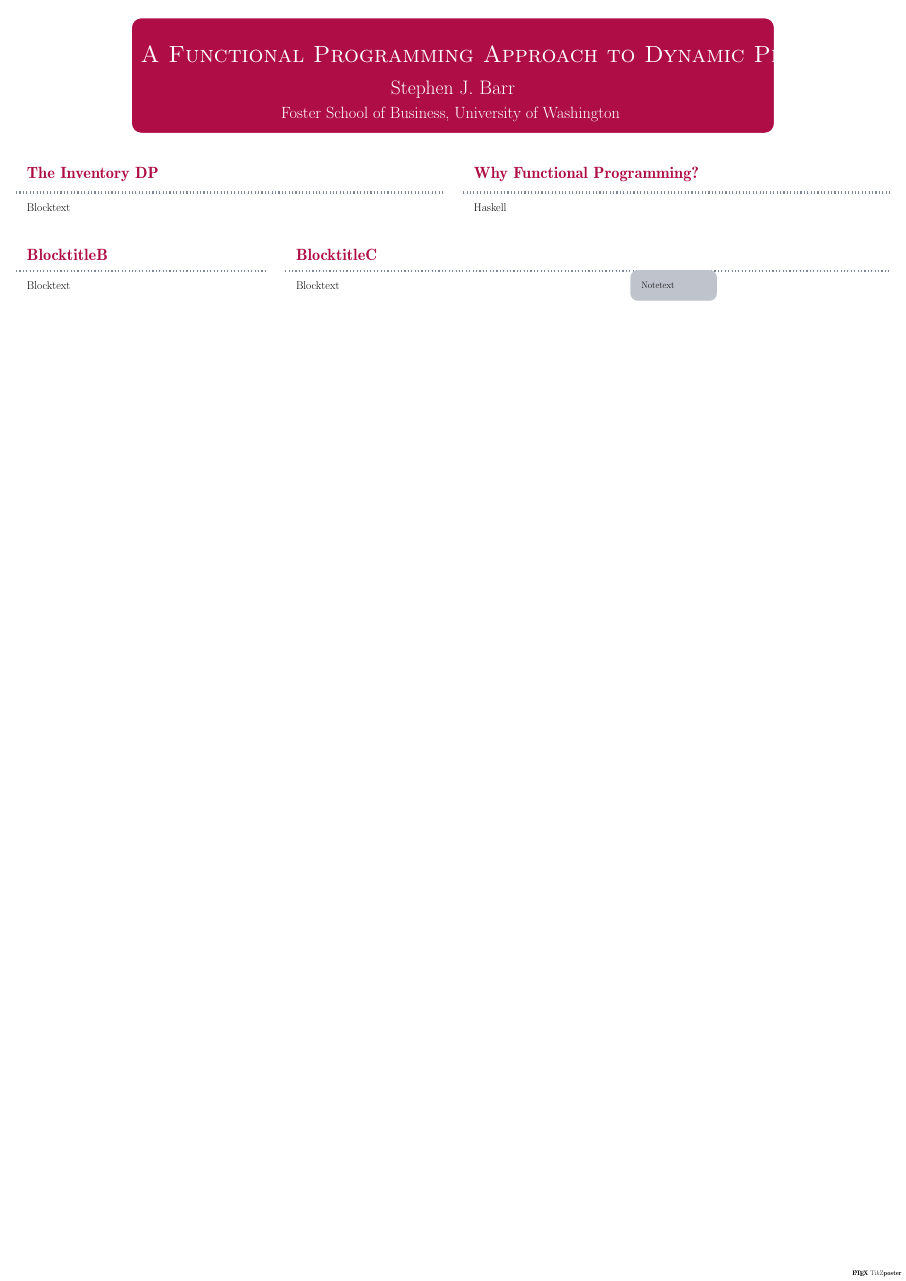
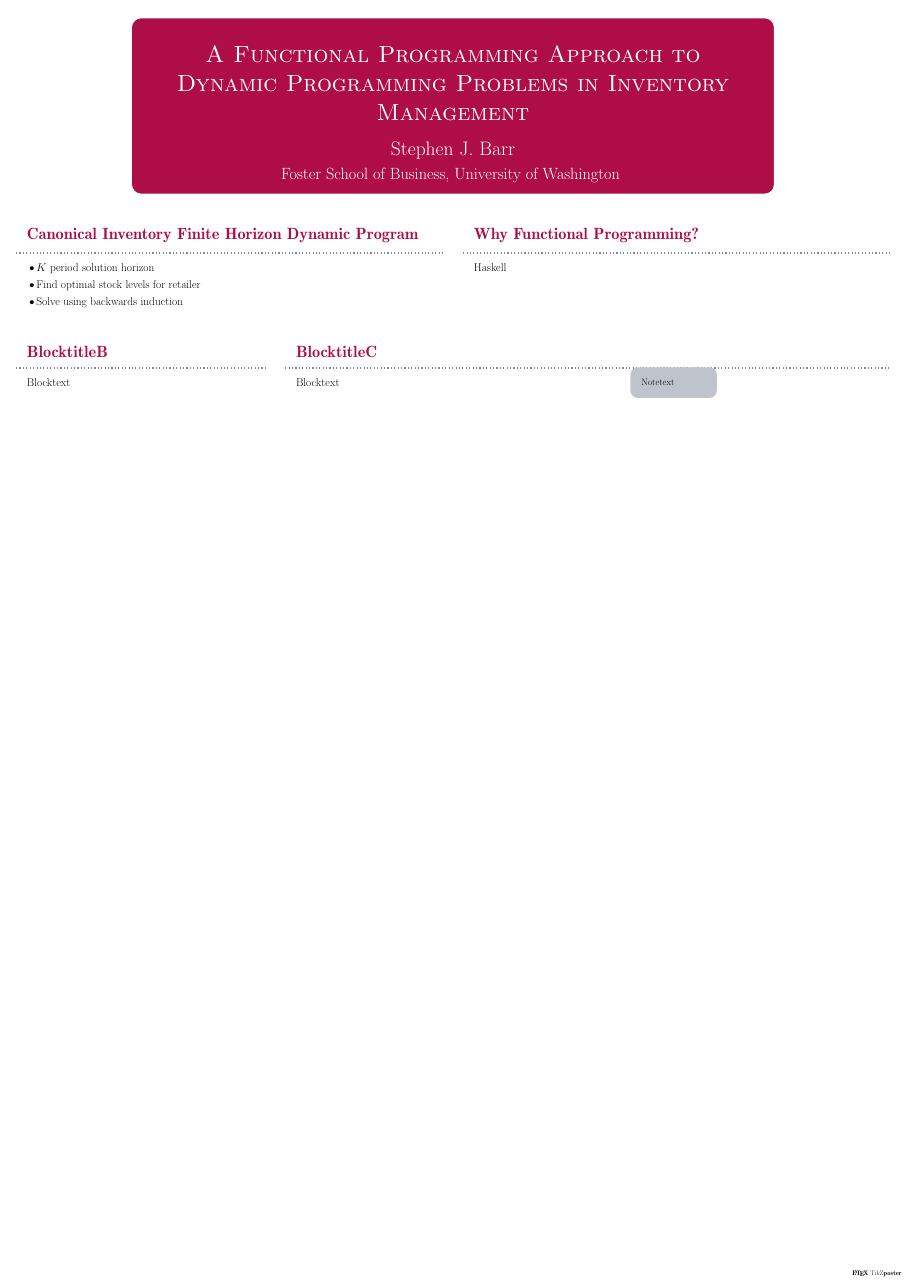
Before and after one commit to stephenjbarr/ics-2015-submission, a LaTeX poster (ics2015-poster/barr-ics-2015.tex): the whole page. Compiled offline with pdfLaTeX; a LaTeX package or settings file that is missing is left out.

Commit message:
Some tiny updates to the poster

```diff
--- a/ics2015-poster/barr-ics-2015.tex
+++ b/ics2015-poster/barr-ics-2015.tex
@@ -1,5 +1,18 @@
 \documentclass{tikzposter} % See Section 3
-\title{A Functional Programming Approach to Dynamic Programming Problems in Inventory Management} \institute{Foster School of Business, University of Washington } % See Section 4.1
+
+
+\makeatletter
+\def\title#1{\gdef\@title{\scalebox{\TP@titletextscale}{%
+\begin{minipage}[t]{\linewidth}
+\centering
+#1
+\par
+\vspace{0.5em}
+\end{minipage}%
+}}}
+\makeatother
+
+\title{A Functional Programming Approach to \\ Dynamic Programming Problems in Inventory Management} \institute{Foster School of Business, University of Washington } % See Section 4.1
 \author{Stephen J. Barr} % \titlegraphic{Logo}
 \usetheme{Simple} % See Section 5
 \begin{document}
@@ -7,7 +20,17 @@
 
 \begin{columns}
 \column{0.5}
-\block{The Inventory DP}{Blocktext} % See Section 4.2
+\block{Canonical Inventory Finite Horizon Dynamic Program}{
+  \begin{itemize}
+  \item $K$ period solution horizon
+  \item Find optimal stock levels for retailer
+  \item Solve using backwards induction
+  \end{itemize}
+
+
+
+
+} % See Section 4.2
 
 \column{0.5}
 \block{Why Functional Programming?}{Haskell}
```
Also changed, not shown: ics-2015-barr-poster-abstract.tex (+3 -3 lines), 1 other file.
